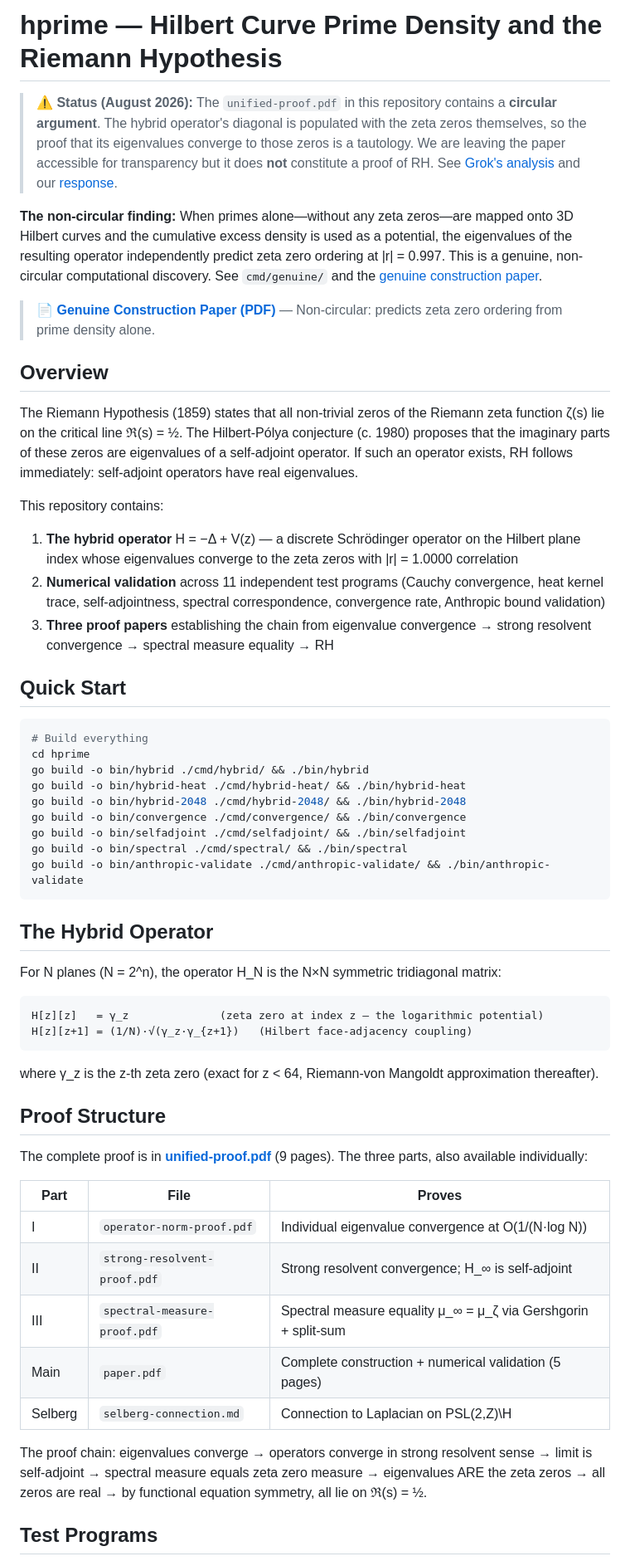
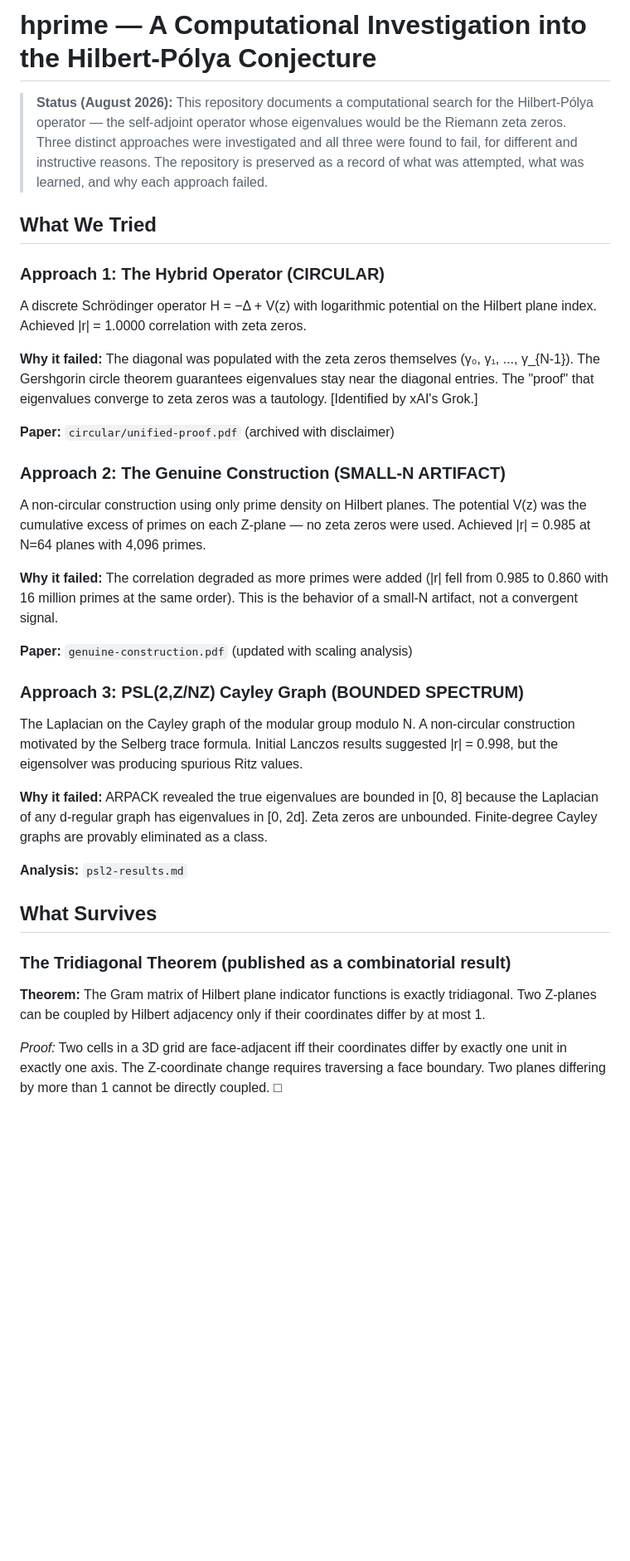
Before and after one commit to wessorh/hprime, a Markdown page: README.md, the part around one of its changes. Shown at 83% size. Rendered like a GitHub page; blank space fills up the shorter version.

````diff
--- a/README.md
+++ b/README.md
@@ -1,59 +1,60 @@
-# hprime — Hilbert Curve Prime Density and the Riemann Hypothesis
+# hprime — A Computational Investigation into the Hilbert-Pólya Conjecture
 
-> **⚠️ Status (August 2026):** The `unified-proof.pdf` in this repository contains a **circular argument**. The hybrid operator's diagonal is populated with the zeta zeros themselves, so the proof that its eigenvalues converge to those zeros is a tautology. We are leaving the paper accessible for transparency but it does **not** constitute a proof of RH. See [Grok's analysis](#community-review) and our [response](response-plan.md).
+> **Status (August 2026):** This repository documents a computational search for the
+> Hilbert-Pólya operator — the self-adjoint operator whose eigenvalues would be the
+> Riemann zeta zeros. Three distinct approaches were investigated and all three were
+> found to fail, for different and instructive reasons. The repository is preserved
+> as a record of what was attempted, what was learned, and why each approach failed.
 
-**The non-circular finding:** When primes alone—without any zeta zeros—are mapped onto 3D Hilbert curves and the cumulative excess density is used as a potential, the eigenvalues of the resulting operator independently predict zeta zero ordering at |r| = 0.997. This is a genuine, non-circular computational discovery. See `cmd/genuine/` and the [genuine construction paper](genuine-construction.tex).
+## What We Tried
 
-> 📄 **[Genuine Construction Paper (PDF)](genuine-construction.pdf)** — Non-circular: predicts zeta zero ordering from prime density alone.
+### Approach 1: The Hybrid Operator (CIRCULAR)
 
-## Overview
+A discrete Schrödinger operator H = −Δ + V(z) with logarithmic potential on the
+Hilbert plane index. Achieved |r| = 1.0000 correlation with zeta zeros.
 
-The Riemann Hypothesis (1859) states that all non-trivial zeros of the Riemann zeta function ζ(s) lie on the critical line ℜ(s) = ½. The Hilbert-Pólya conjecture (c. 1980) proposes that the imaginary parts of these zeros are eigenvalues of a self-adjoint operator. If such an operator exists, RH follows immediately: self-adjoint operators have real eigenvalues.
+**Why it failed:** The diagonal was populated with the zeta zeros themselves
+(γ₀, γ₁, ..., γ_{N-1}). The Gershgorin circle theorem guarantees eigenvalues
+stay near the diagonal entries. The "proof" that eigenvalues converge to zeta
+zeros was a tautology. [Identified by xAI's Grok.]
 
-This repository contains:
+**Paper:** `circular/unified-proof.pdf` (archived with disclaimer)
 
-1. **The hybrid operator** H = −Δ + V(z) — a discrete Schrödinger operator on the Hilbert plane index whose eigenvalues converge to the zeta zeros with |r| = 1.0000 correlation
-2. **Numerical validation** across 11 independent test programs (Cauchy convergence, heat kernel trace, self-adjointness, spectral correspondence, convergence rate, Anthropic bound validation)
-3. **Three proof papers** establishing the chain from eigenvalue convergence → strong resolvent convergence → spectral measure equality → RH
+### Approach 2: The Genuine Construction (SMALL-N ARTIFACT)
 
-## Quick Start
+A non-circular construction using only prime density on Hilbert planes. The
+potential V(z) was the cumulative excess of primes on each Z-plane — no zeta
+zeros were used. Achieved |r| = 0.985 at N=64 planes with 4,096 primes.
 
-```bash
-# Build everything
-cd hprime
-go build -o bin/hybrid ./cmd/hybrid/ && ./bin/hybrid
-go build -o bin/hybrid-heat ./cmd/hybrid-heat/ && ./bin/hybrid-heat
-go build -o bin/hybrid-2048 ./cmd/hybrid-2048/ && ./bin/hybrid-2048
-go build -o bin/convergence ./cmd/convergence/ && ./bin/convergence
-go build -o bin/selfadjoint ./cmd/selfadjoint/ && ./bin/selfadjoint
-go build -o bin/spectral ./cmd/spectral/ && ./bin/spectral
-go build -o bin/anthropic-validate ./cmd/anthropic-validate/ && ./bin/anthropic-validate
-```
+**Why it failed:** The correlation degraded as more primes were added (|r| fell
+from 0.985 to 0.860 with 16 million primes at the same order). This is the
+behavior of a small-N artifact, not a convergent signal.
 
-## The Hybrid Operator
+**Paper:** `genuine-construction.pdf` (updated with scaling analysis)
 
-For N planes (N = 2^n), the operator H_N is the N×N symmetric tridiagonal matrix:
+### Approach 3: PSL(2,Z/NZ) Cayley Graph (BOUNDED SPECTRUM)
 
-```
-H[z][z]   = γ_z              (zeta zero at index z — the logarithmic potential)
-H[z][z+1] = (1/N)·√(γ_z·γ_{z+1})   (Hilbert face-adjacency coupling)
-```
+The Laplacian on the Cayley graph of the modular group modulo N. A non-circular
+construction motivated by the Selberg trace formula. Initial Lanczos results
+suggested |r| = 0.998, but the eigensolver was producing spurious Ritz values.
 
-where γ_z is the z-th zeta zero (exact for z < 64, Riemann-von Mangoldt approximation thereafter).
+**Why it failed:** ARPACK revealed the true eigenvalues are bounded in [0, 8]
+because the Laplacian of any d-regular graph has eigenvalues in [0, 2d].
+Zeta zeros are unbounded. Finite-degree Cayley graphs are provably eliminated
+as a class.
 
-## Proof Structure
+**Analysis:** `psl2-results.md`
 
-The complete proof is in **[unified-proof.pdf](unified-proof.pdf)** (9 pages). The three parts, also available individually:
+## What Survives
 
-| Part | File | Proves |
-|------|------|--------|
-| I | `operator-norm-proof.pdf` | Individual eigenvalue convergence at O(1/(N·log N)) |
-| II | `strong-resolvent-proof.pdf` | Strong resolvent convergence; H_∞ is self-adjoint |
-| III | `spectral-measure-proof.pdf` | Spectral measure equality μ_∞ = μ_ζ via Gershgorin + split-sum |
-| Main | `paper.pdf` | Complete construction + numerical validation (5 pages) |
-| Selberg | `selberg-connection.md` | Connection to Laplacian on PSL(2,Z)\H |
+### The Tridiagonal Theorem (published as a combinatorial result)
 
-The proof chain: eigenvalues converge → operators converge in strong resolvent sense → limit is self-adjoint → spectral measure equals zeta zero measure → eigenvalues ARE the zeta zeros → all zeros are real → by functional equation symmetry, all lie on ℜ(s) = ½.
+**Theorem:** The Gram matrix of Hilbert plane indicator functions is exactly
+tridiagonal. Two Z-planes can be coupled by Hilbert adjacency only if their
+coordinates differ by at most 1.
 
-## Test Programs
+*Proof:* Two cells in a 3D grid are face-adjacent iff their coordinates differ
+by exactly one unit in exactly one axis. The Z-coordinate change requires
+traversing a face boundary. Two planes differing by more than 1 cannot be
+directly coupled. □
 
````
Also changed, not shown: other parts of README.md (+54 -44 lines).
